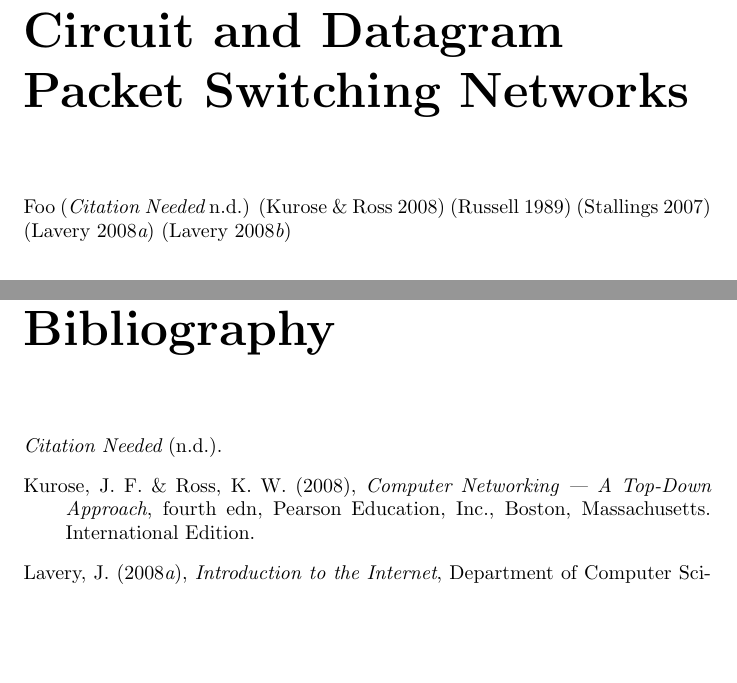
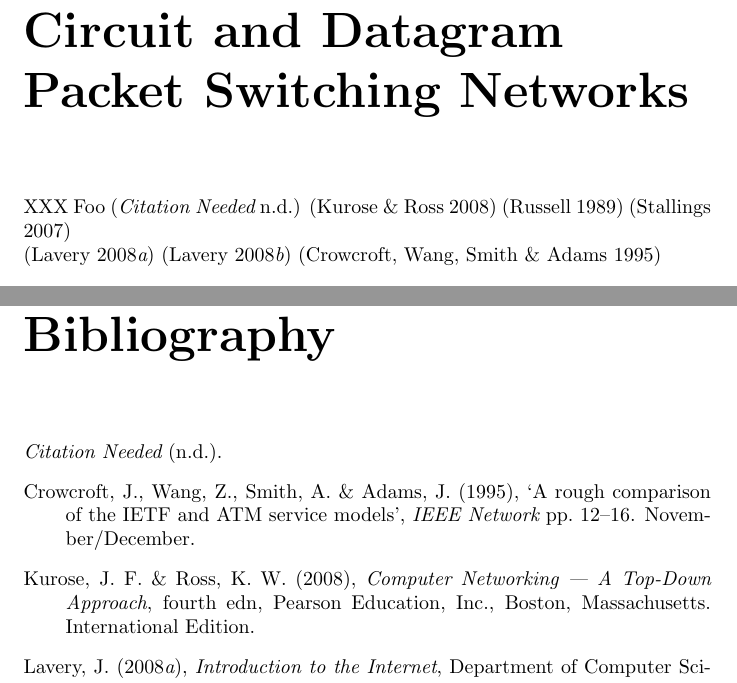
Before and after one commit to rdancer/csys-michaelmas-2008-summative, a LaTeX document (computer-systems-michaelmas-summative.tex, which reads references.bib): two parts of pages 3 and 6 of 6, joined at a grey line, cut so that both start at the same text, the shorter picture padded with empty space. Compiled offline with pdfLaTeX.

Commit message:
[Crowcroft 1995] updated to reflect the edition the Durham Main Library actually has.
Half an hour lost, and no real effect.  Except to see that the amount of
printed journals the IEEE publishes is vast.  And finding them is not easy.
Does anybody actually read this stuff?  And yeah, the quality varies.  IEEE
Network is one of the lower-quality journals, or so it seems on the surface at
least.

```diff
--- a/computer-systems-michaelmas-summative.tex
+++ b/computer-systems-michaelmas-summative.tex
@@ -70,9 +70,10 @@
 	Networks}
 
 
-Foo \cite{xxx} \cite{kurose} \cite{russell} \cite{stallings}\\
+XXX Foo \cite{xxx} \cite{kurose} \cite{russell} \cite{stallings}\\
 \cite{slides-lecture-2}
 \cite{slides-lecture-6}
+\cite{crowcroft}
 
 \section{Conclusion}
 %%%%%%%%%%%%%%%%%%%%%%%%%%%%%%%%%%%%%%%%%%%%%%%%%%%%%%%%%%%%%%%%%%%%%%%%%%%%%%
--- a/references.bib
+++ b/references.bib
@@ -88,2 +87,4 @@ XXX 'book' is the only thing that prints reference in a reasonable format
+  title =   {A Rough Comparison of the {IETF} and {ATM} Service Models},
+  journal = {IEEE Network},
   publisher = {IEEE},
   month = {November/December},
```
Also changed, not shown: references.bib (8 more changed lines).
